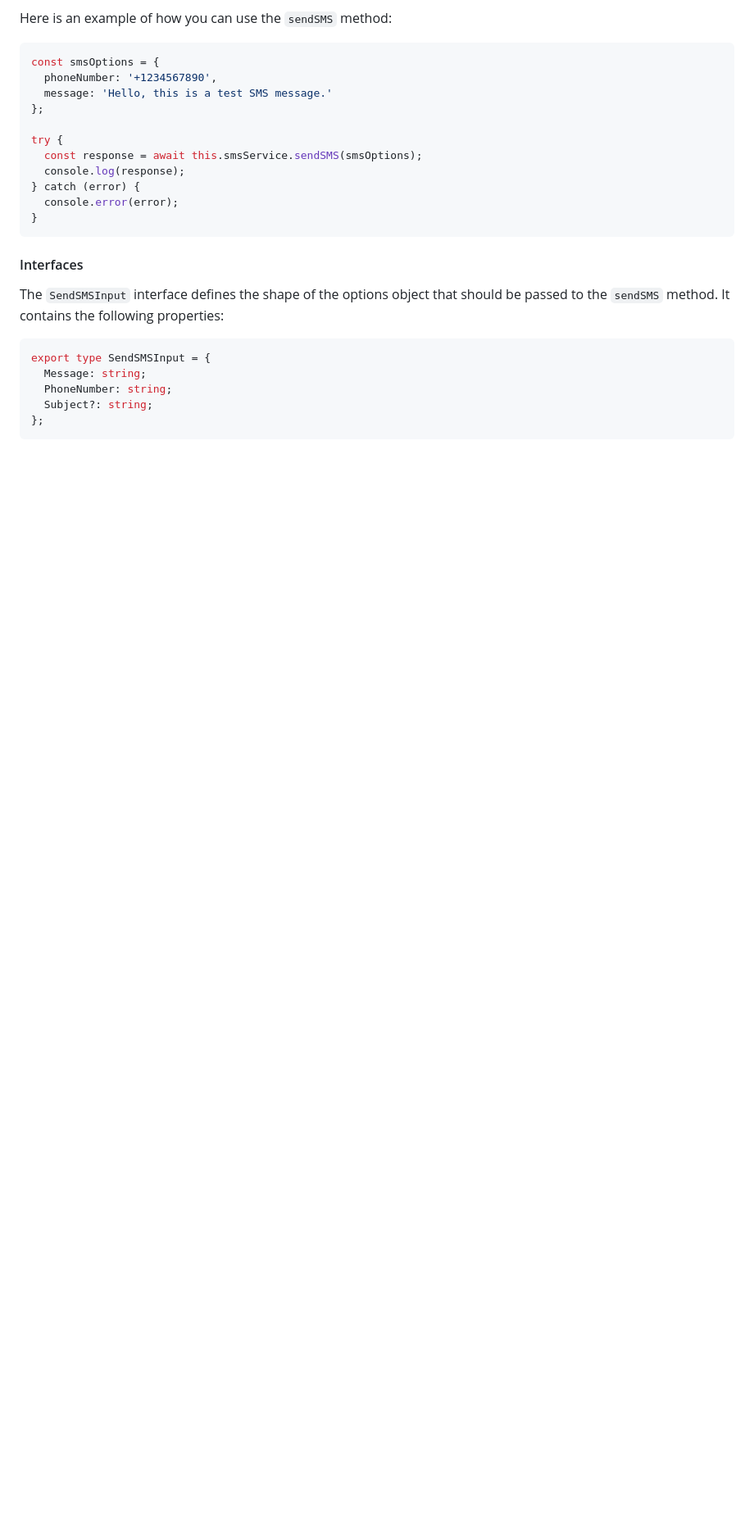
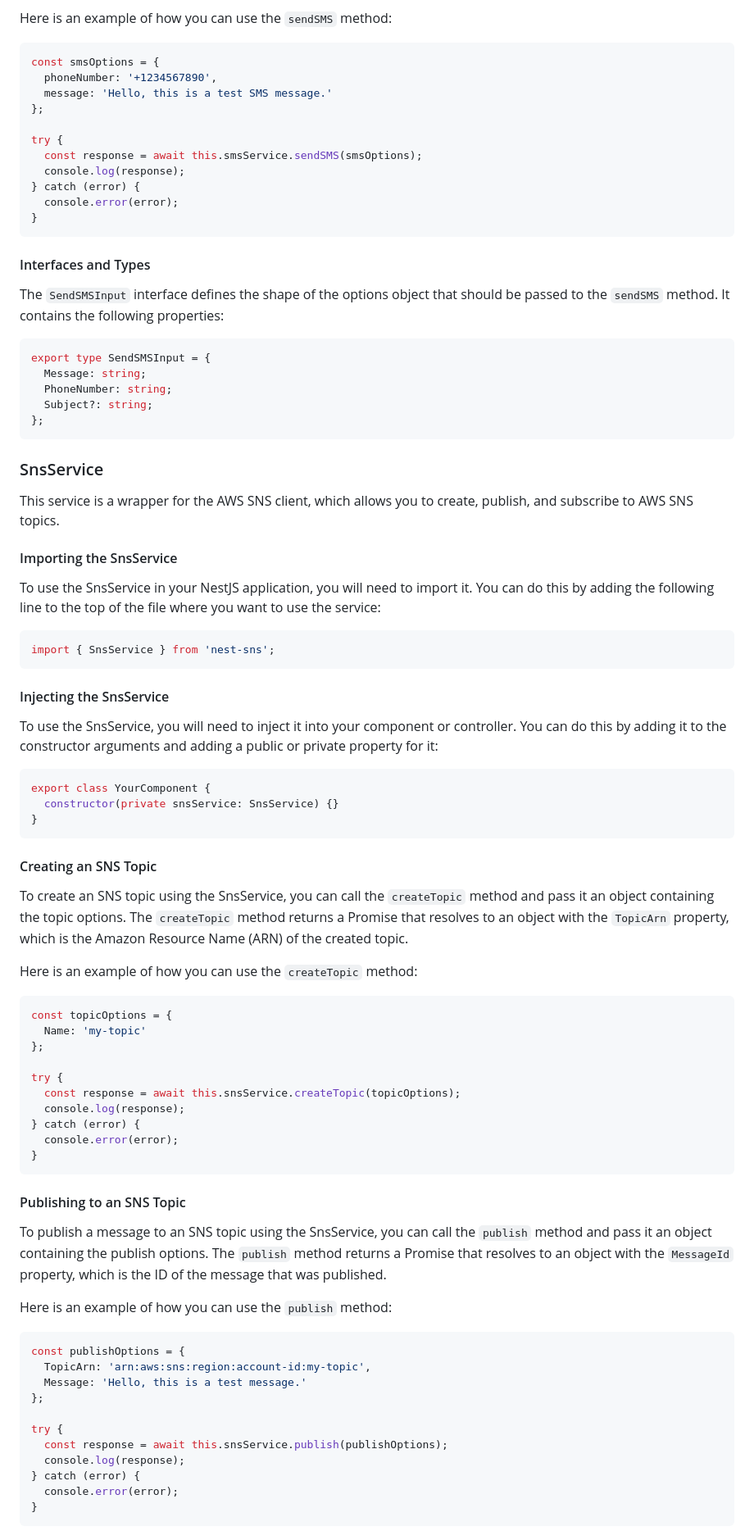
Before and after one commit to hebertcisco/nest-sns, a Markdown page: README.md, the part around one of its changes. Shown at 82% size. GitHub-like rendering; blank space fills up the shorter version.

Commit message:
docs: add docs to SmsService

````diff
--- a/README.md
+++ b/README.md
@@ -74,7 +74,7 @@ try {
 }
 ```
 
-#### Interfaces
+#### Interfaces and Types
 
 The `SendSMSInput` interface defines the shape of the options object that should be passed to the `sendSMS` method. It contains the following properties:
 
@@ -84,3 +84,66 @@ export type SendSMSInput = {
   PhoneNumber: string;
   Subject?: string;
 };
+```
+
+### SnsService
+
+This service is a wrapper for the AWS SNS client, which allows you to create, publish, and subscribe to AWS SNS topics.
+
+#### Importing the SnsService
+
+To use the SnsService in your NestJS application, you will need to import it. You can do this by adding the following line to the top of the file where you want to use the service:
+
+```ts
+import { SnsService } from 'nest-sns';
+```
+
+#### Injecting the SnsService
+
+To use the SnsService, you will need to inject it into your component or controller. You can do this by adding it to the constructor arguments and adding a public or private property for it:
+
+```ts
+export class YourComponent {
+  constructor(private snsService: SnsService) {}
+}
+```
+
+#### Creating an SNS Topic
+
+To create an SNS topic using the SnsService, you can call the `createTopic` method and pass it an object containing the topic options. The `createTopic` method returns a Promise that resolves to an object with the `TopicArn` property, which is the Amazon Resource Name (ARN) of the created topic.
+
+Here is an example of how you can use the `createTopic` method:
+
+```ts
+const topicOptions = {
+  Name: 'my-topic'
+};
+
+try {
+  const response = await this.snsService.createTopic(topicOptions);
+  console.log(response);
+} catch (error) {
+  console.error(error);
+}
+```
+
+#### Publishing to an SNS Topic
+
+To publish a message to an SNS topic using the SnsService, you can call the `publish` method and pass it an object containing the publish options. The `publish` method returns a Promise that resolves to an object with the `MessageId` property, which is the ID of the message that was published.
+
+Here is an example of how you can use the `publish` method:
+
+```ts
+const publishOptions = {
+  TopicArn: 'arn:aws:sns:region:account-id:my-topic',
+  Message: 'Hello, this is a test message.'
+};
+
+try {
+  const response = await this.snsService.publish(publishOptions);
+  console.log(response);
+} catch (error) {
+  console.error(error);
+}
+```
+
````
Also changed, not shown: other parts of README.md (+51 -2 lines), docs/sns/sns.service.md (added, +111 -0 lines).
